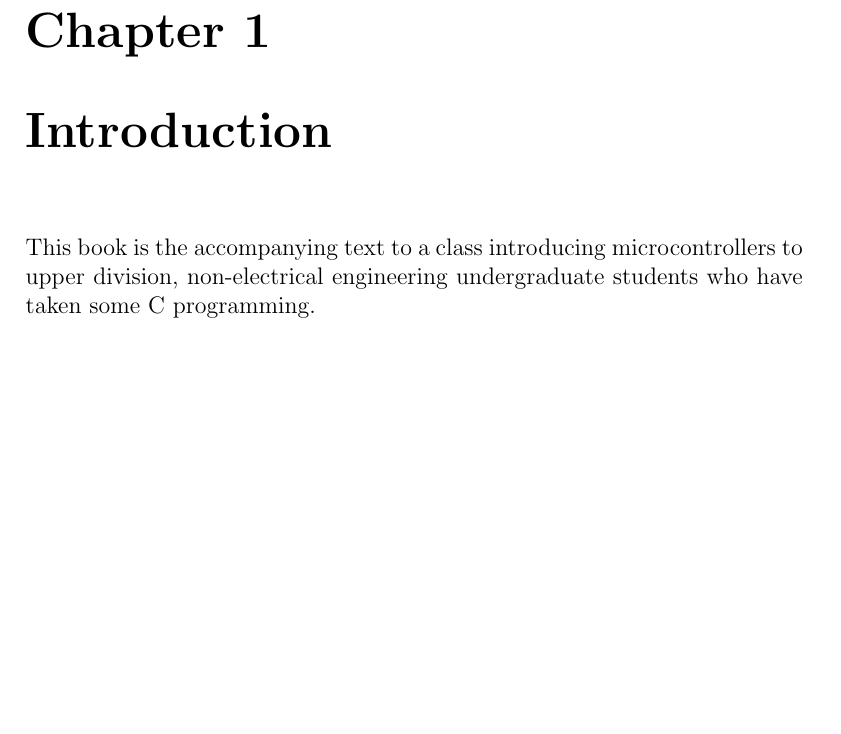
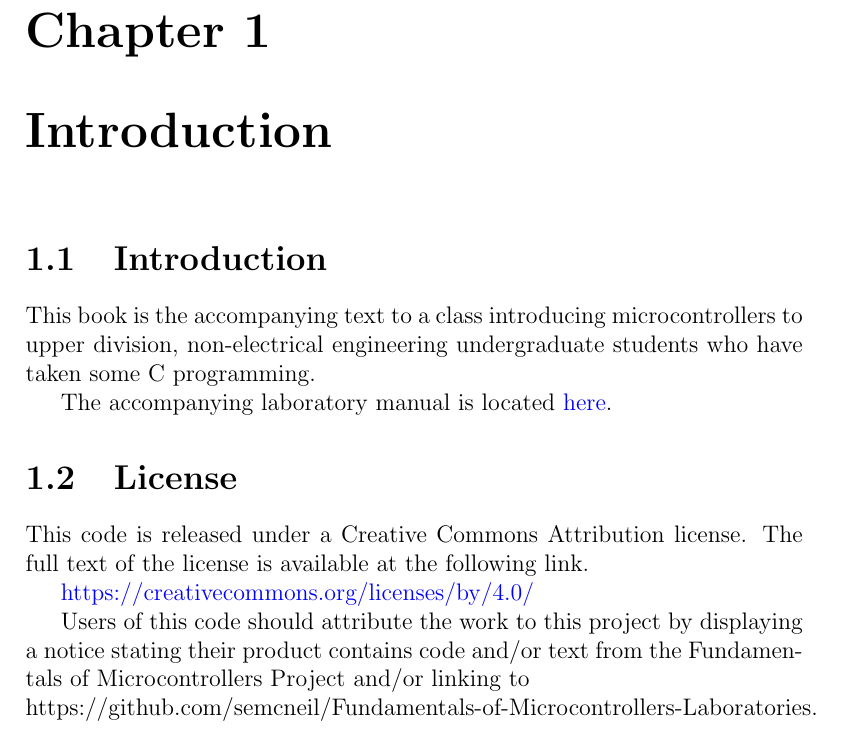
Before and after one commit to semcneil/Fundamentals-of-Microcontrollers-Manual, a LaTeX thesis (latex/manual.tex, which reads latex/intro/intro.tex): part of page 6 of 86, cut so that both start at the same text, the shorter picture padded with empty space. Compiled offline with pdfLaTeX.

Commit message:
Added link to lab manual

```diff
--- a/latex/intro/intro.tex
+++ b/latex/intro/intro.tex
@@ -1,6 +1,21 @@
 \chapter{Introduction}
 \chaplabel{intro}
 
+\section{Introduction}
 This book is the accompanying text to a class introducing microcontrollers
 to upper division, non-electrical engineering undergraduate students who
 have taken some C programming.
+
+The accompanying laboratory manual is located
+\href{https://github.com/semcneil/Fundamentals-of-Microcontrollers-Manual}{here}.
+
+\section{License}
+This code is released under a Creative Commons Attribution license.
+The full text of the license is available at the following link.
+
+\href{https://creativecommons.org/licenses/by/4.0/}{https://creativecommons.org/licenses/by/4.0/}
+
+Users of this code should attribute the work to this
+project by displaying a notice stating their product contains code
+and/or text from the Fundamentals of Microcontrollers Project and/or linking to\\
+https://github.com/semcneil/Fundamentals-of-Microcontrollers-Laboratories.
```
